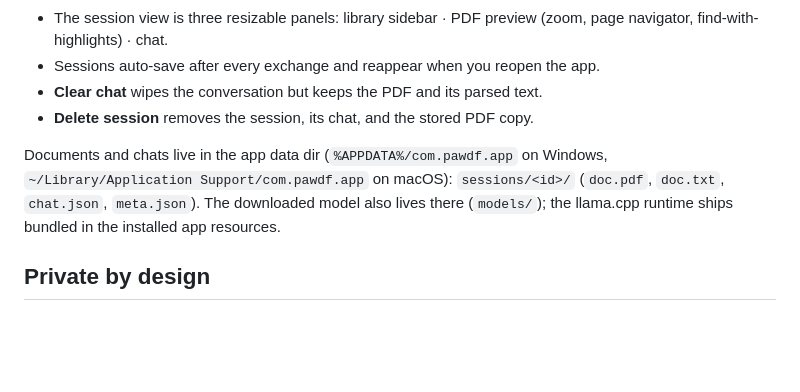
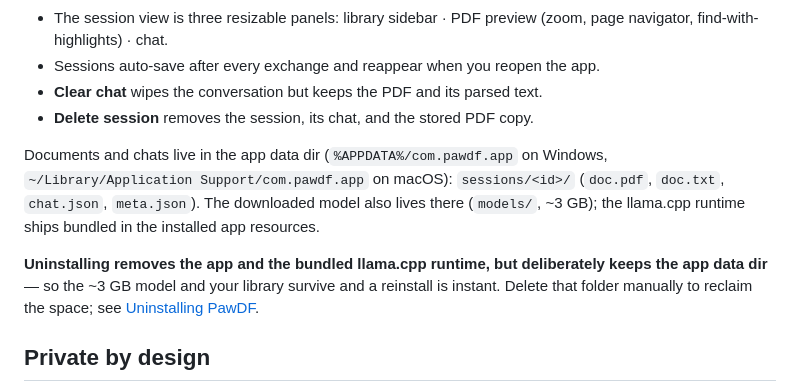
Before and after one commit to seanrh34/pawdf, a Markdown page: README.md, the part around the change. Rendered like a GitHub page; blank space fills up the shorter version.

```diff
--- a/README.md
+++ b/README.md
@@ -27,7 +27,9 @@ See the **[User Guide](docs/USER_GUIDE.md)** for the full tour. In short:
 - **Clear chat** wipes the conversation but keeps the PDF and its parsed text.
 - **Delete session** removes the session, its chat, and the stored PDF copy.
 
-Documents and chats live in the app data dir (`%APPDATA%/com.pawdf.app` on Windows, `~/Library/Application Support/com.pawdf.app` on macOS): `sessions/<id>/` (`doc.pdf`, `doc.txt`, `chat.json`, `meta.json`). The downloaded model also lives there (`models/`); the llama.cpp runtime ships bundled in the installed app resources.
+Documents and chats live in the app data dir (`%APPDATA%/com.pawdf.app` on Windows, `~/Library/Application Support/com.pawdf.app` on macOS): `sessions/<id>/` (`doc.pdf`, `doc.txt`, `chat.json`, `meta.json`). The downloaded model also lives there (`models/`, ~3 GB); the llama.cpp runtime ships bundled in the installed app resources.
+
+**Uninstalling removes the app and the bundled llama.cpp runtime, but deliberately keeps the app data dir** — so the ~3 GB model and your library survive and a reinstall is instant. Delete that folder manually to reclaim the space; see [Uninstalling PawDF](docs/USER_GUIDE.md#9-uninstalling-pawdf).
 
 ## Private by design
 
```
Also changed, not shown: docs/USER_GUIDE.md (+32 -10 lines).
